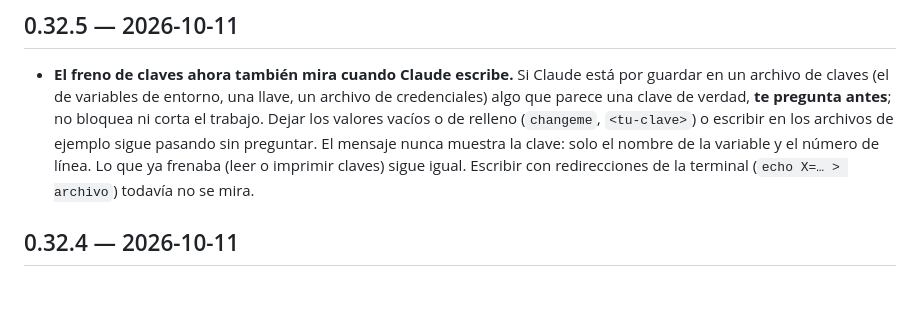
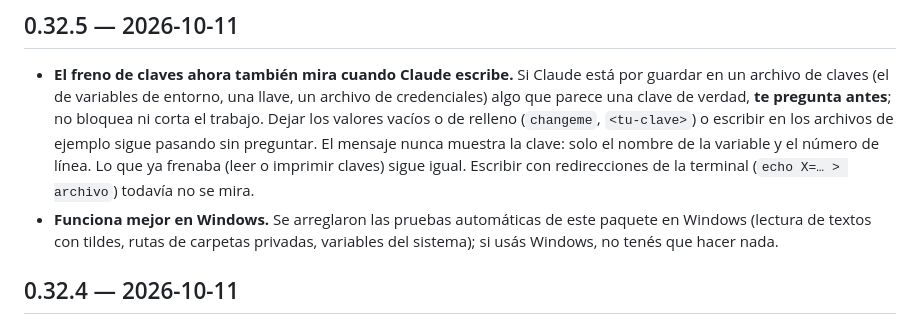
Before and after one commit to raimondifernando-web/claude-catalogo, a Markdown page: plugins/metodo/CHANGELOG.md, the part around the change. GitHub-like rendering; blank space fills up the shorter version.

Commit message:
metodo 0.32.5: el changelog menciona el arreglo para Windows
Co-Authored-By: Claude Sonnet 5.5 <noreply@anthropic.com>

```diff
--- a/plugins/metodo/CHANGELOG.md
+++ b/plugins/metodo/CHANGELOG.md
@@ -2,6 +2,7 @@
 
 ## 0.32.5 — 2026-10-11
 - **El freno de claves ahora también mira cuando Claude escribe.** Si Claude está por guardar en un archivo de claves (el de variables de entorno, una llave, un archivo de credenciales) algo que parece una clave de verdad, **te pregunta antes**; no bloquea ni corta el trabajo. Dejar los valores vacíos o de relleno (`changeme`, `<tu-clave>`) o escribir en los archivos de ejemplo sigue pasando sin preguntar. El mensaje nunca muestra la clave: solo el nombre de la variable y el número de línea. Lo que ya frenaba (leer o imprimir claves) sigue igual. Escribir con redirecciones de la terminal (`echo X=… > archivo`) todavía no se mira.
+- **Funciona mejor en Windows.** Se arreglaron las pruebas automáticas de este paquete en Windows (lectura de textos con tildes, rutas de carpetas privadas, variables del sistema); si usás Windows, no tenés que hacer nada.
 
 ## 0.32.4 — 2026-10-11
 - **«Poner todo al día» suma `claude-security`**, el plugin oficial de Anthropic para auditar la seguridad de un proyecto a fondo. Se instala de la fuente oficial (no viaja dentro de este catálogo) y **nunca se dispara solo**: escanear gasta mucho cupo, así que se pide a mano. Apaga solo su aviso de escaneo después de cada subida de cambios (variable propia del plugin, no toca nada tuyo). Mientras escanea puede correr comandos de `git` sin preguntar; el escaneo lo pedís vos, sobre tu propio código.
```
